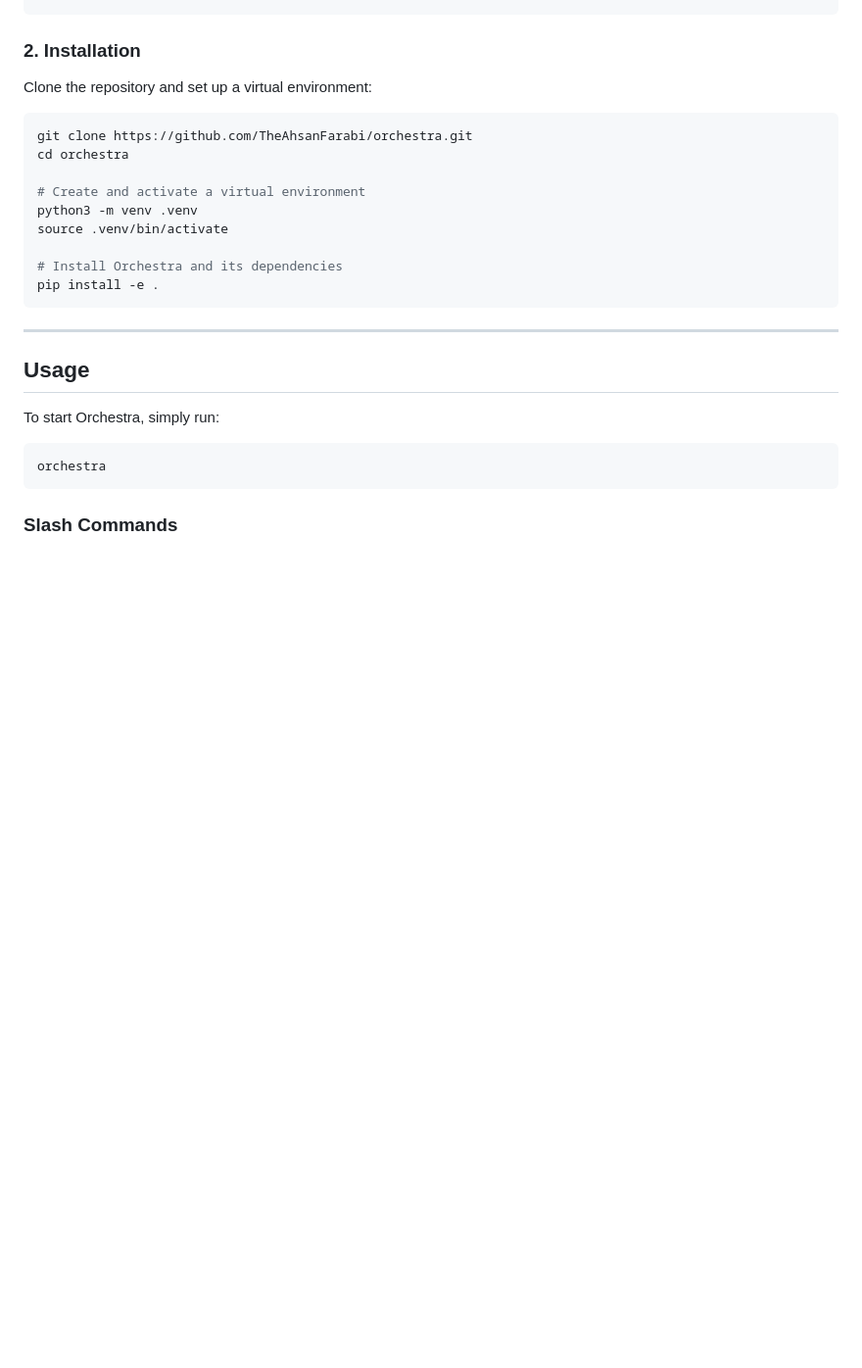
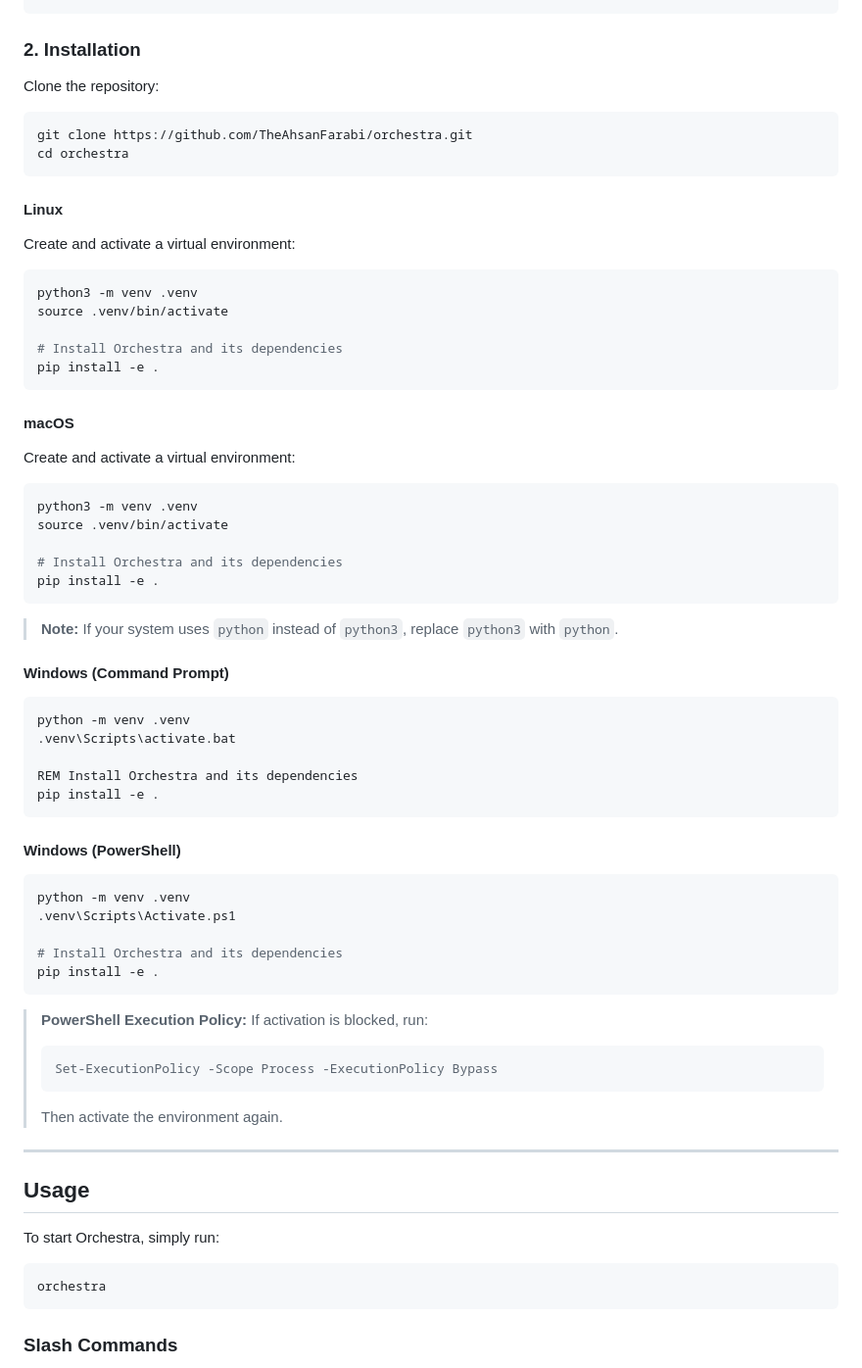
Before and after one commit to TheAhsanFarabi/orchestra, a Markdown page: README.md, the part around the change. Shown at 98% size. Rendered like a GitHub page; blank space fills up the shorter version.

````diff
--- a/README.md
+++ b/README.md
@@ -44,13 +44,19 @@ ollama pull qwen2.5:7b
 ```
 
 ### 2. Installation
-Clone the repository and set up a virtual environment:
+
+Clone the repository:
 
 ```bash
 git clone https://github.com/TheAhsanFarabi/orchestra.git
 cd orchestra
+```
 
-# Create and activate a virtual environment
+#### Linux
+
+Create and activate a virtual environment:
+
+```bash
 python3 -m venv .venv
 source .venv/bin/activate
 
@@ -58,6 +64,47 @@ source .venv/bin/activate
 pip install -e .
 ```
 
+#### macOS
+
+Create and activate a virtual environment:
+
+```bash
+python3 -m venv .venv
+source .venv/bin/activate
+
+# Install Orchestra and its dependencies
+pip install -e .
+```
+
+> **Note:** If your system uses `python` instead of `python3`, replace `python3` with `python`.
+
+#### Windows (Command Prompt)
+
+```cmd
+python -m venv .venv
+.venv\Scripts\activate.bat
+
+REM Install Orchestra and its dependencies
+pip install -e .
+```
+
+#### Windows (PowerShell)
+
+```powershell
+python -m venv .venv
+.venv\Scripts\Activate.ps1
+
+# Install Orchestra and its dependencies
+pip install -e .
+```
+
+> **PowerShell Execution Policy:** If activation is blocked, run:
+>
+> ```powershell
+> Set-ExecutionPolicy -Scope Process -ExecutionPolicy Bypass
+> ```
+>
+> Then activate the environment again.
 ---
 
 ## Usage
````
